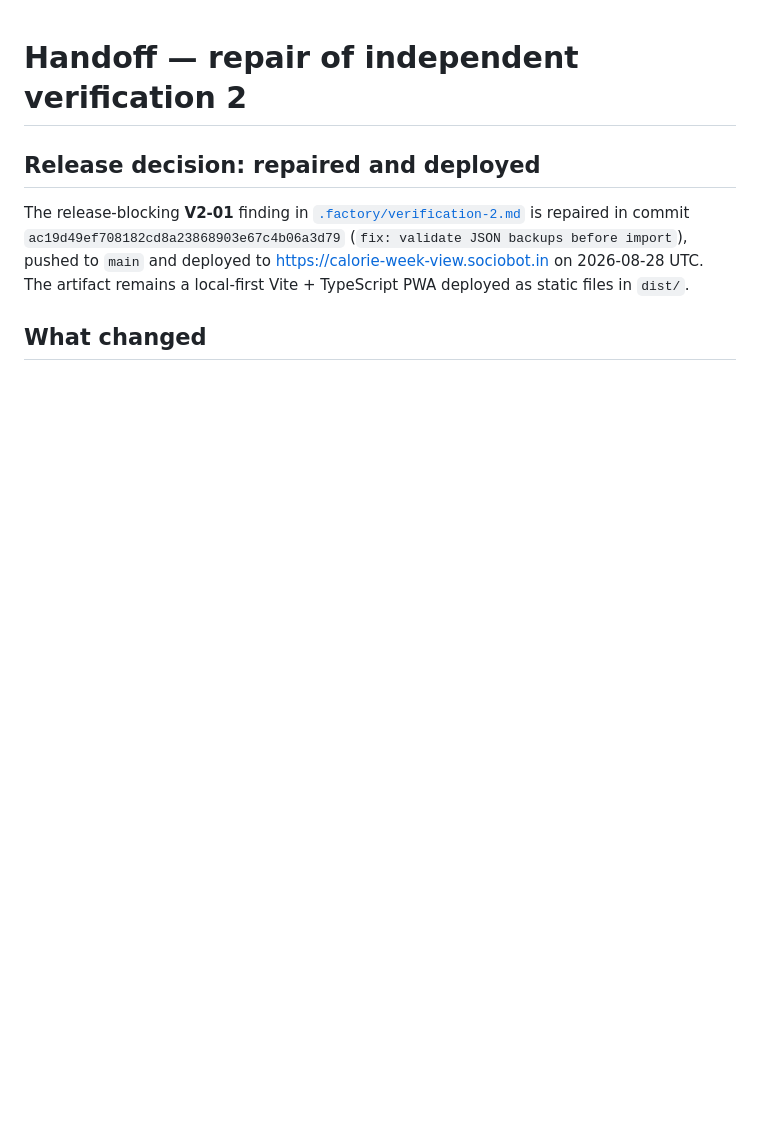
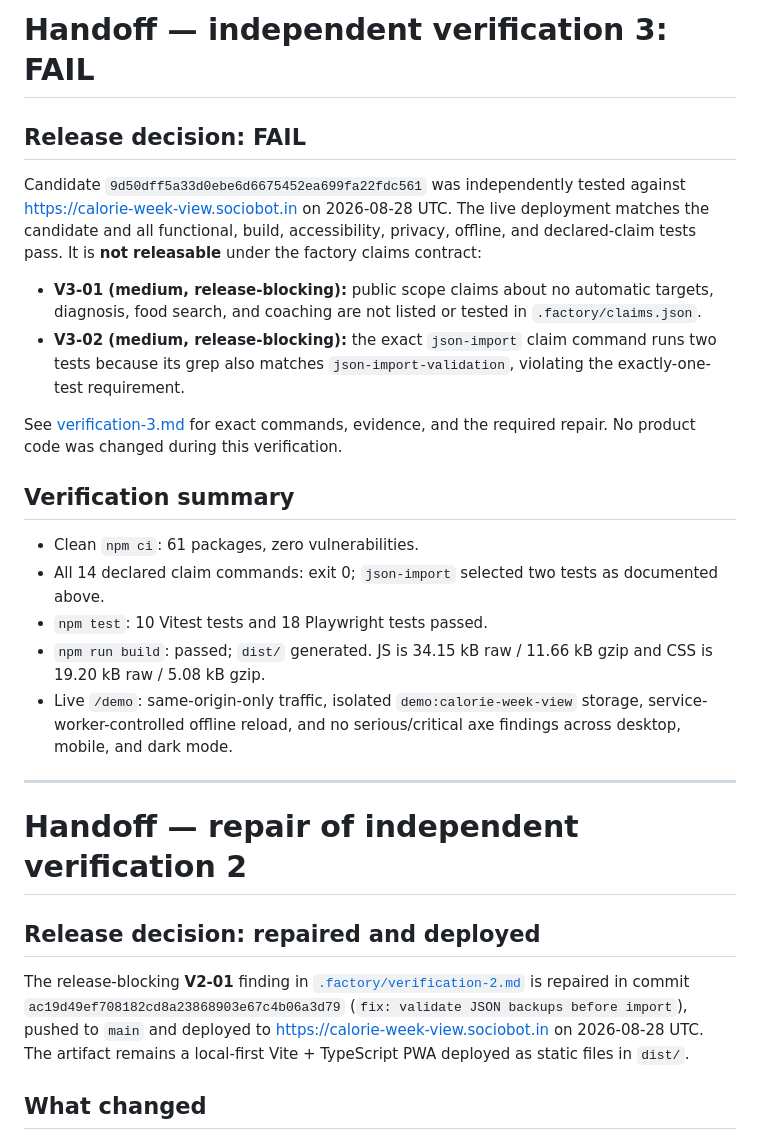
Before and after one commit to B-Divyesh/sf-calorie-week-view, a Markdown page: .factory/handoff.md, the part around the change. Rendered like a GitHub page; blank space fills up the shorter version.

Commit message:
qa: record candidate verification 3 failure

```diff
--- a/.factory/handoff.md
+++ b/.factory/handoff.md
@@ -1,3 +1,37 @@
+# Handoff — independent verification 3: FAIL
+
+## Release decision: FAIL
+
+Candidate `9d50dff5a33d0ebe6d6675452ea699fa22fdc561` was independently tested
+against <https://calorie-week-view.sociobot.in> on 2026-08-28 UTC. The live
+deployment matches the candidate and all functional, build, accessibility,
+privacy, offline, and declared-claim tests pass. It is **not releasable** under
+the factory claims contract:
+
+- **V3-01 (medium, release-blocking):** public scope claims about no automatic
+  targets, diagnosis, food search, and coaching are not listed or tested in
+  `.factory/claims.json`.
+- **V3-02 (medium, release-blocking):** the exact `json-import` claim command
+  runs two tests because its grep also matches `json-import-validation`,
+  violating the exactly-one-test requirement.
+
+See [verification-3.md](verification-3.md) for exact commands, evidence, and
+the required repair. No product code was changed during this verification.
+
+## Verification summary
+
+- Clean `npm ci`: 61 packages, zero vulnerabilities.
+- All 14 declared claim commands: exit 0; `json-import` selected two tests as
+  documented above.
+- `npm test`: 10 Vitest tests and 18 Playwright tests passed.
+- `npm run build`: passed; `dist/` generated. JS is 34.15 kB raw / 11.66 kB
+  gzip and CSS is 19.20 kB raw / 5.08 kB gzip.
+- Live `/demo`: same-origin-only traffic, isolated `demo:calorie-week-view`
+  storage, service-worker-controlled offline reload, and no serious/critical
+  axe findings across desktop, mobile, and dark mode.
+
+---
+
 # Handoff — repair of independent verification 2
 
 ## Release decision: repaired and deployed
```
Also changed, not shown: .factory/verification-3.md (added, +162 -0 lines).
